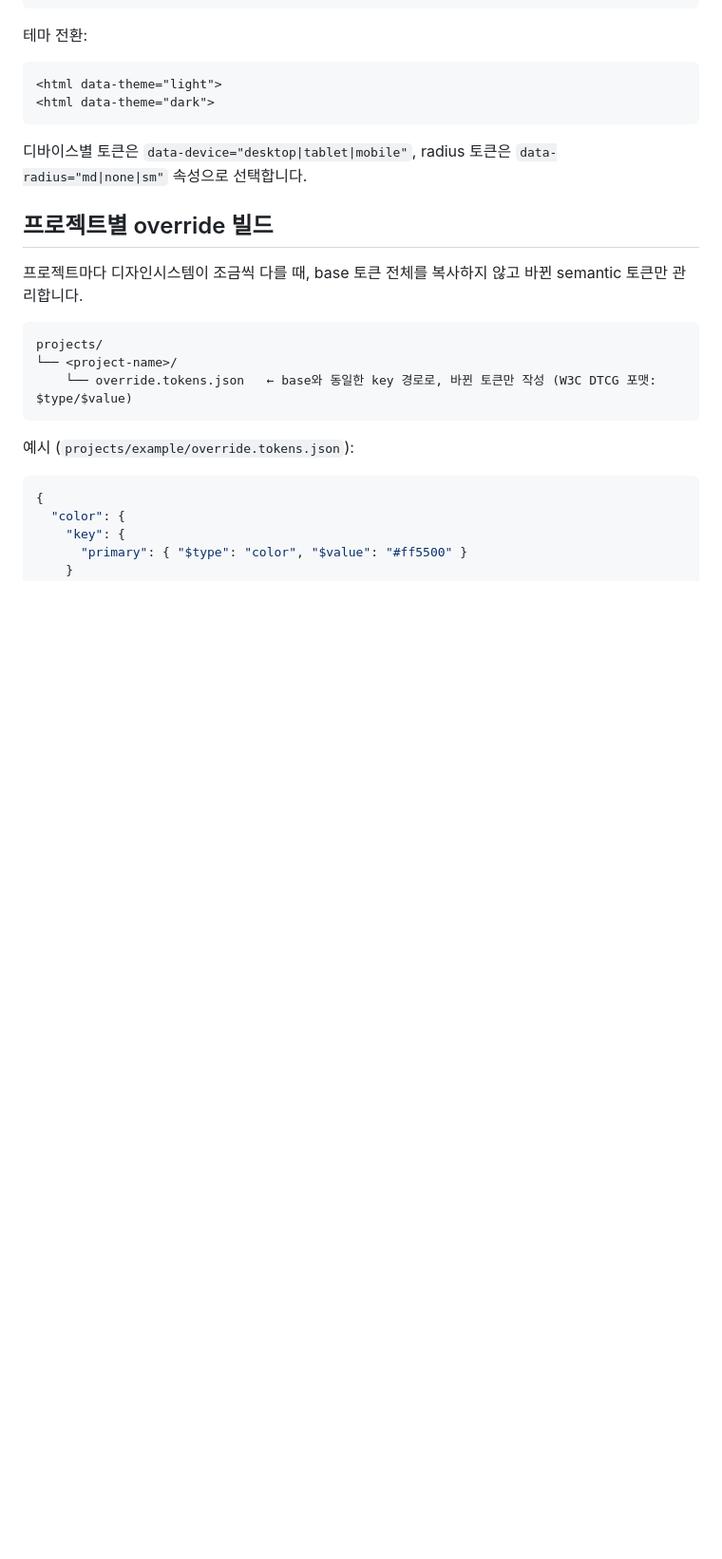
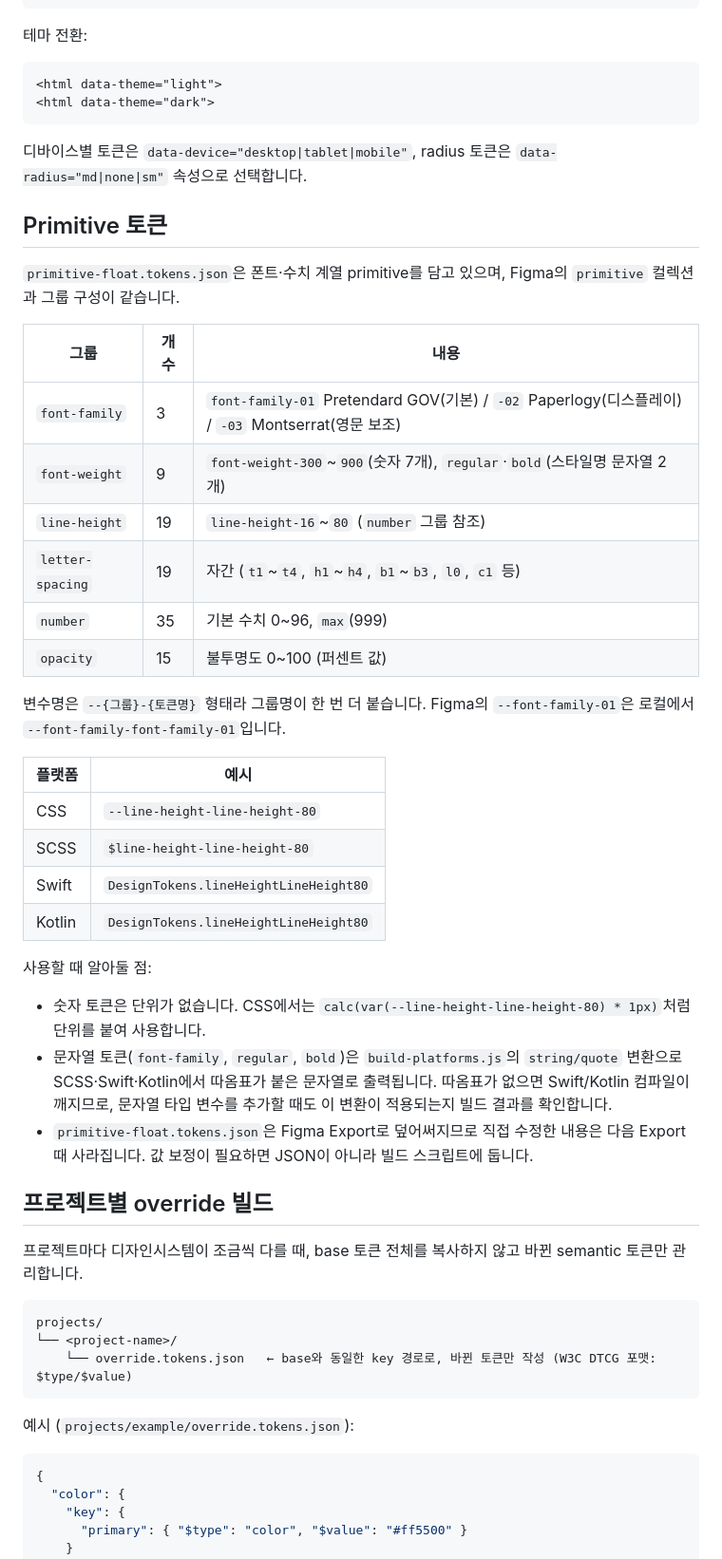
Before and after one commit to jkrakisis/design-system-jk, a Markdown page: README.md, the part around the change. Shown at 95% size. Rendered like a GitHub page; blank space fills up the shorter version.

Commit message:
README에 Primitive 토큰 섹션 추가
- primitive 6개 그룹(font-family/weight, line-height, letter-spacing, number, opacity) 구성 정리
- 변수명 규칙과 플랫폼별 예시, 단위/문자열 토큰 사용 시 주의사항 문서화

Co-Authored-By: Claude Sonnet 5.5 <noreply@anthropic.com>

```diff
--- a/README.md
+++ b/README.md
@@ -115,6 +115,34 @@ Figma Variables
 
 디바이스별 토큰은 `data-device="desktop|tablet|mobile"`, radius 토큰은 `data-radius="md|none|sm"` 속성으로 선택합니다.
 
+## Primitive 토큰
+
+`primitive-float.tokens.json`은 폰트·수치 계열 primitive를 담고 있으며, Figma의 `primitive` 컬렉션과 그룹 구성이 같습니다.
+
+| 그룹 | 개수 | 내용 |
+|---|---|---|
+| `font-family` | 3 | `font-family-01` Pretendard GOV(기본) / `-02` Paperlogy(디스플레이) / `-03` Montserrat(영문 보조) |
+| `font-weight` | 9 | `font-weight-300`~`900`(숫자 7개), `regular`·`bold`(스타일명 문자열 2개) |
+| `line-height` | 19 | `line-height-16`~`80` (`number` 그룹 참조) |
+| `letter-spacing` | 19 | 자간 (`t1`~`t4`, `h1`~`h4`, `b1`~`b3`, `l0`, `c1` 등) |
+| `number` | 35 | 기본 수치 0~96, `max`(999) |
+| `opacity` | 15 | 불투명도 0~100 (퍼센트 값) |
+
+변수명은 `--{그룹}-{토큰명}` 형태라 그룹명이 한 번 더 붙습니다. Figma의 `--font-family-01`은 로컬에서 `--font-family-font-family-01`입니다.
+
+| 플랫폼 | 예시 |
+|---|---|
+| CSS | `--line-height-line-height-80` |
+| SCSS | `$line-height-line-height-80` |
+| Swift | `DesignTokens.lineHeightLineHeight80` |
+| Kotlin | `DesignTokens.lineHeightLineHeight80` |
+
+사용할 때 알아둘 점:
+
+- 숫자 토큰은 단위가 없습니다. CSS에서는 `calc(var(--line-height-line-height-80) * 1px)`처럼 단위를 붙여 사용합니다.
+- 문자열 토큰(`font-family`, `regular`, `bold`)은 `build-platforms.js`의 `string/quote` 변환으로 SCSS·Swift·Kotlin에서 따옴표가 붙은 문자열로 출력됩니다. 따옴표가 없으면 Swift/Kotlin 컴파일이 깨지므로, 문자열 타입 변수를 추가할 때도 이 변환이 적용되는지 빌드 결과를 확인합니다.
+- `primitive-float.tokens.json`은 Figma Export로 덮어써지므로 직접 수정한 내용은 다음 Export 때 사라집니다. 값 보정이 필요하면 JSON이 아니라 빌드 스크립트에 둡니다.
+
 ## 프로젝트별 override 빌드
 
 프로젝트마다 디자인시스템이 조금씩 다를 때, base 토큰 전체를 복사하지 않고 바뀐 semantic 토큰만 관리합니다.
```
